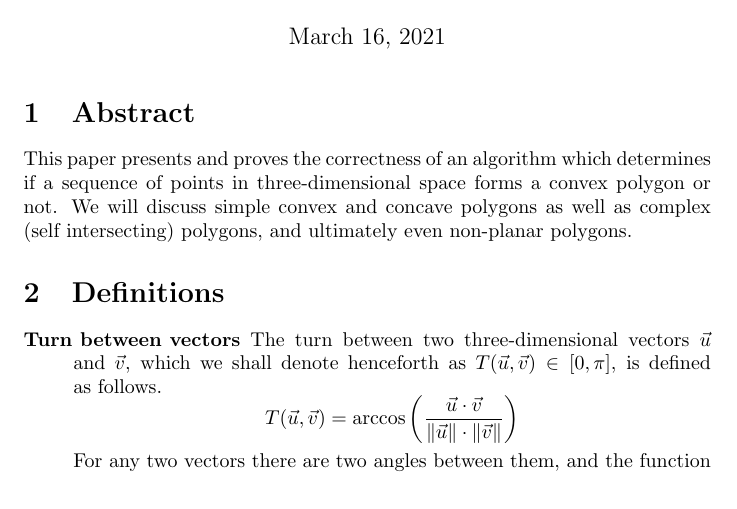
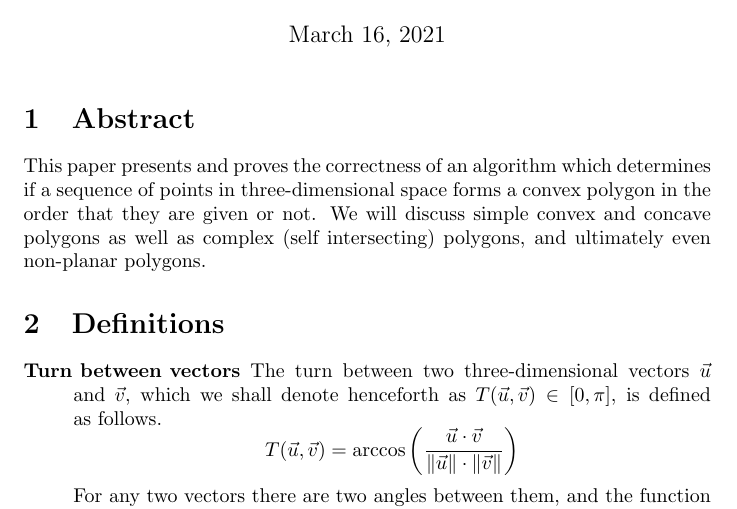
Before and after one commit to abrahammurciano/polygon-convexity, a LaTeX document (Determining_the_Convexity_of_any_Polygon.tex): part of page 1 of 7, cut so that both start at the same text. Compiled offline with pdfLaTeX.

Commit message:
tweaked abstract

```diff
--- a/Determining_the_Convexity_of_any_Polygon.tex
+++ b/Determining_the_Convexity_of_any_Polygon.tex
@@ -25,7 +25,7 @@
 
 \section{Abstract}
 
-This paper presents and proves the correctness of an algorithm which determines if a sequence of points in three-dimensional space forms a convex polygon or not. We will discuss simple convex and concave polygons as well as complex (self intersecting) polygons, and ultimately even non-planar polygons.
+This paper presents and proves the correctness of an algorithm which determines if a sequence of points in three-dimensional space forms a convex polygon in the order that they are given or not. We will discuss simple convex and concave polygons as well as complex (self intersecting) polygons, and ultimately even non-planar polygons.
 
 \section{Definitions}
 
```
Also changed, not shown: Determining_the_Convexity_of_any_Polygon.pdf.
